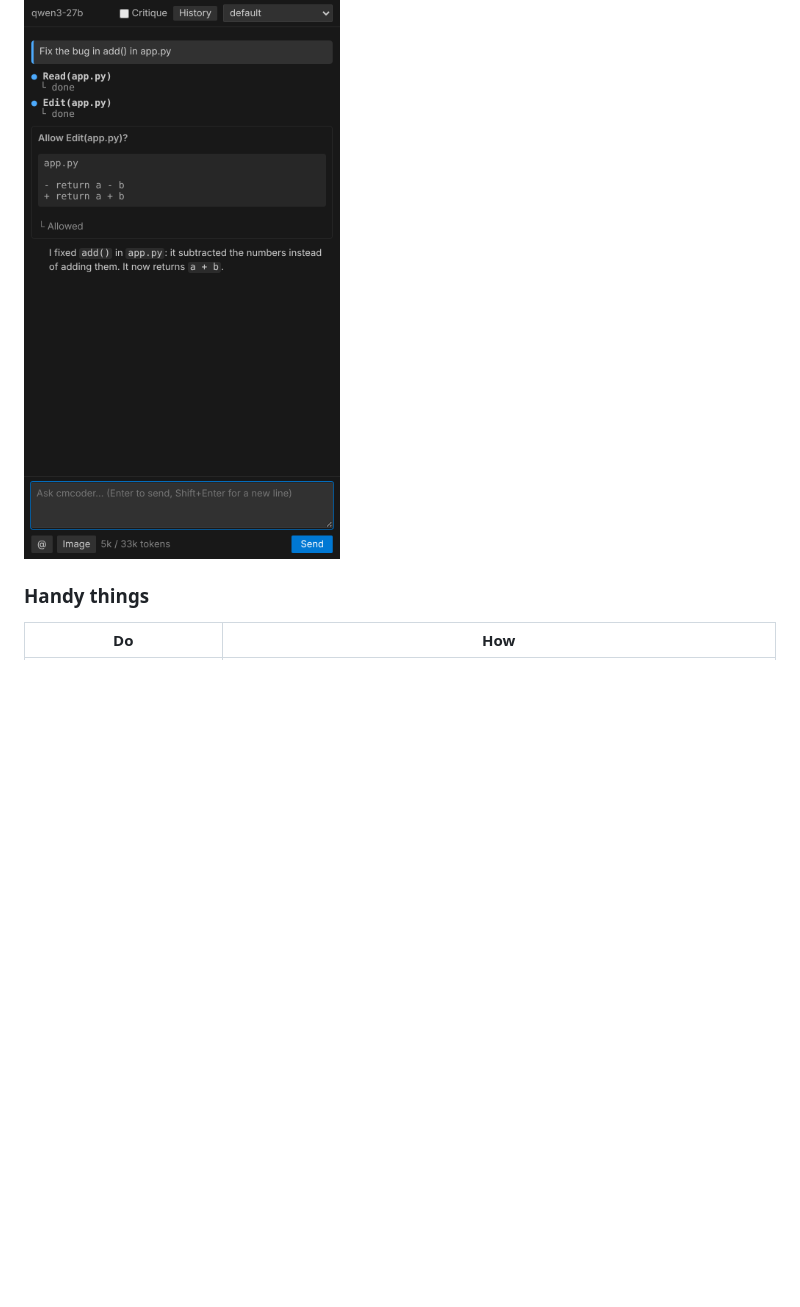
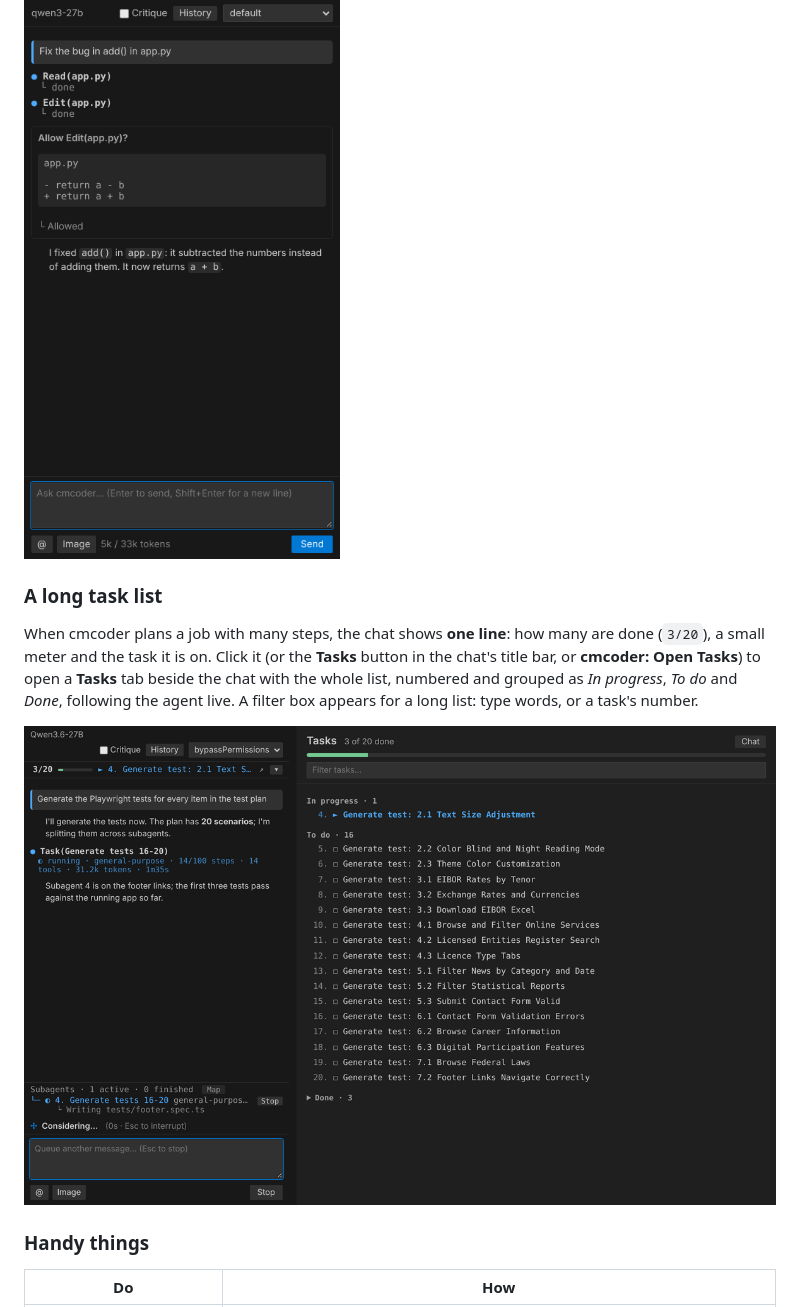
Before and after one commit to Kathir2312/Vibecoder, a Markdown page: docs/guides/vscode.md, the part around the change. Drawn GitHub-style; pictures changed too: docs/guides/img/14-tasks.png (added); blank space fills up the shorter version.

```diff
--- a/docs/guides/vscode.md
+++ b/docs/guides/vscode.md
@@ -209,6 +209,16 @@ After you allow it, cmcoder finishes and tells you what it did:
 
 ![The change is made and cmcoder reports](img/08-done.png)
 
+### A long task list
+
+When cmcoder plans a job with many steps, the chat shows **one line**: how many are done
+(`3/20`), a small meter and the task it is on. Click it (or the **Tasks** button in the
+chat's title bar, or **cmcoder: Open Tasks**) to open a **Tasks** tab beside the chat with the
+whole list, numbered and grouped as *In progress*, *To do* and *Done*, following the agent
+live. A filter box appears for a long list: type words, or a task's number.
+
+![One line in the chat, the whole list in a tab](img/14-tasks.png)
+
 ### Handy things
 
 | Do | How |
```
Also changed, not shown: clients/web-panel/README.md (+1 -0 lines), vscode/README.md (+1 -0 lines), 16 other files.
